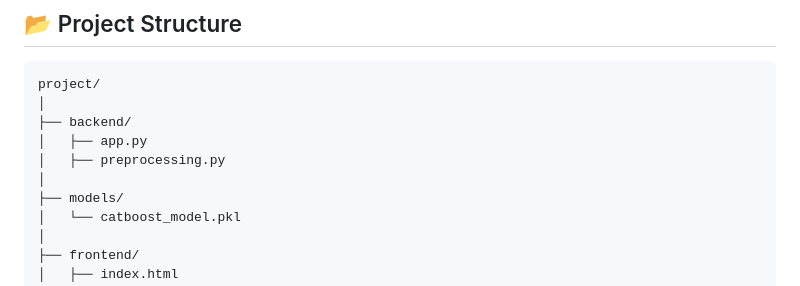
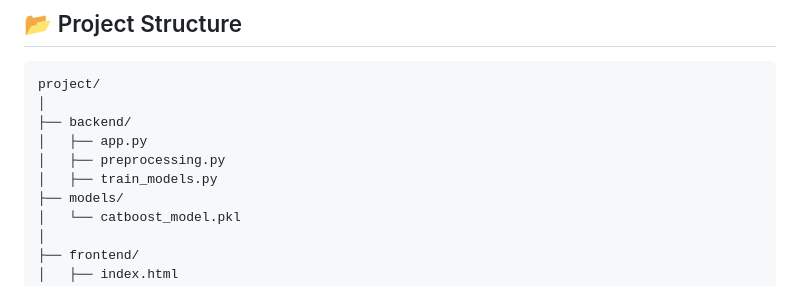
Before and after one commit to Nour-Boughalmi/-AI-Powered-Email-Phishing-Detection-System, a Markdown page: README.MD, the part around the change. GitHub-like rendering.

Commit message:
Initial commit: AI-Powered Email Phishing Detection System

```diff
--- a/README.MD
+++ b/README.MD
@@ -129,7 +129,7 @@ project/
 ├── backend/
 │   ├── app.py
 │   ├── preprocessing.py
-│
+│   ├── train_models.py
 ├── models/
 │   └── catboost_model.pkl
 │
```
